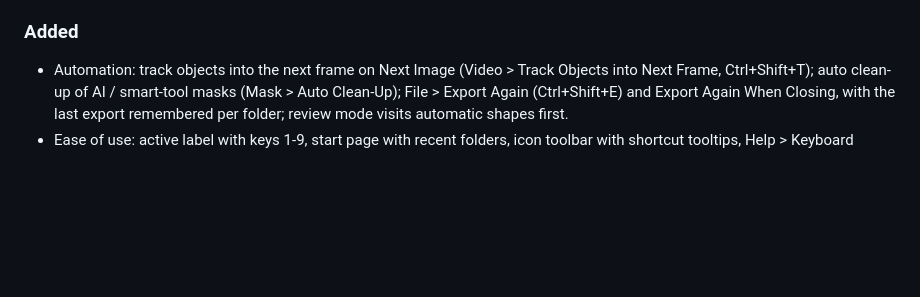
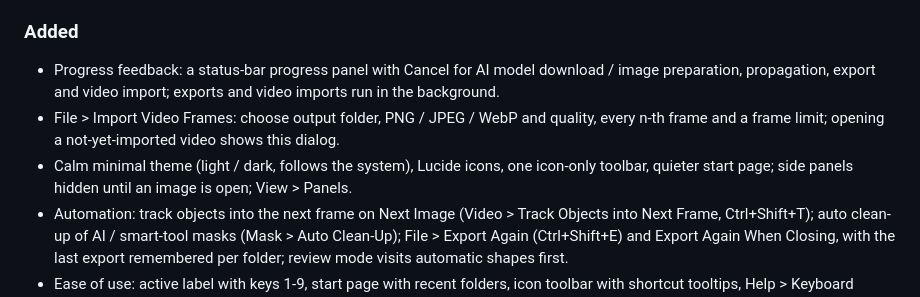
Before and after one commit to Dharun235/easy-mask, a Markdown page: CHANGELOG.md, the part around the change. GitHub-like rendering; blank space fills up the shorter version.

```diff
--- a/CHANGELOG.md
+++ b/CHANGELOG.md
@@ -19,6 +19,9 @@ All notable changes to this project are documented here. Format follows
 - GUI export kept only `--labels`; labels added during the session are now exported too.
 
 ### Added
+- Progress feedback: a status-bar progress panel with Cancel for AI model download / image preparation, propagation, export and video import; exports and video imports run in the background.
+- File > Import Video Frames: choose output folder, PNG / JPEG / WebP and quality, every n-th frame and a frame limit; opening a not-yet-imported video shows this dialog.
+- Calm minimal theme (light / dark, follows the system), Lucide icons, one icon-only toolbar, quieter start page; side panels hidden until an image is open; View > Panels.
 - Automation: track objects into the next frame on Next Image (Video > Track Objects into Next Frame, Ctrl+Shift+T); auto clean-up of AI / smart-tool masks (Mask > Auto Clean-Up); File > Export Again (Ctrl+Shift+E) and Export Again When Closing, with the last export remembered per folder; review mode visits automatic shapes first.
 - Ease of use: active label with keys 1-9, start page with recent folders, icon toolbar with shortcut tooltips, Help > Keyboard Shortcuts (F1), remembered window layout / tool sizes / recent folders, per-folder `.easy-mask.json` (labels, flags, active label, annotation folder), AI Segment prefetch of upcoming images.
 - Workflow: COCO RLE export (`--rle`), `easy-mask stats` and a statistics dialog, review mode (`N` / `Shift+N`, `reviewed` flag), copy shapes from previous image, `--strict-labels`; RLE vs polygon benchmark.
```
Also changed, not shown: README.md (+5 -3 lines), docs/architecture.md (+5 -1 lines), docs/screenshot.png.
